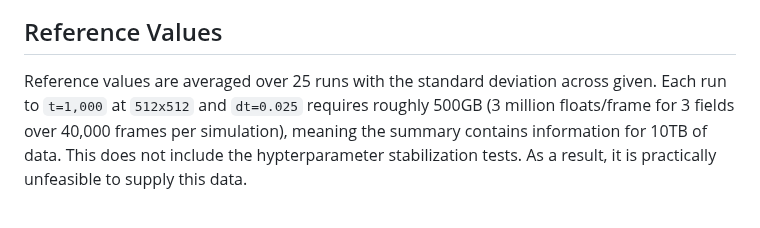
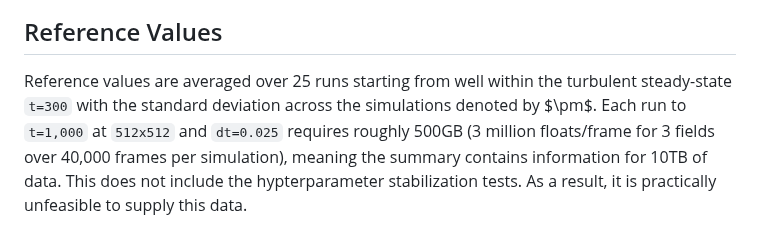
Before and after one commit to the-rccg/hw2d, a Markdown page: README.md, the part around the change. Drawn GitHub-style.

Commit message:
Clarification of reference values

```diff
--- a/README.md
+++ b/README.md
@@ -185,7 +185,7 @@ Minimum step sizes for the system can be evaluated by setting hyperdiffusion to
 
 ## Reference Values
 
-Reference values are averaged over 25 runs with the standard deviation across given.
+Reference values are averaged over 25 runs starting from well within the turbulent steady-state `t=300` with the standard deviation across the simulations denoted by $\pm$.
 Each run to `t=1,000` at `512x512` and `dt=0.025` requires roughly 500GB (3 million floats/frame for 3 fields over 40,000 frames per simulation), meaning the summary contains information for 10TB of data. This does not include the hypterparameter stabilization tests.
 As a result, it is practically unfeasible to supply this data.
 
```
